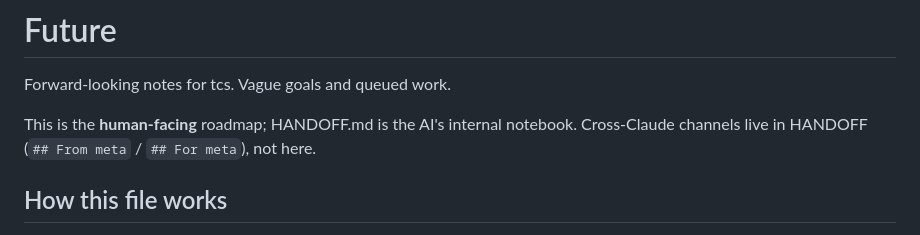
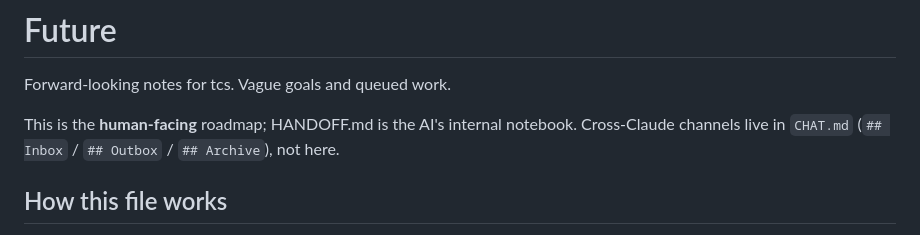
Before and after one commit to ScatterMind/tcs, a Markdown page: FUTURE.md, the part around the change. Rendered like a GitHub page.

Commit message:
FUTURE: pointer to cross-Claude channels now references CHAT.md (#10)
Co-authored-by: Claude <noreply@anthropic.com>

```diff
--- a/FUTURE.md
+++ b/FUTURE.md
@@ -3,8 +3,8 @@
 Forward-looking notes for tcs. Vague goals and queued work.
 
 This is the **human-facing** roadmap; HANDOFF.md is the AI's
-internal notebook. Cross-Claude channels live in HANDOFF (`## From
-meta` / `## For meta`), not here.
+internal notebook. Cross-Claude channels live in `CHAT.md`
+(`## Inbox` / `## Outbox` / `## Archive`), not here.
 
 ## How this file works
 
```
